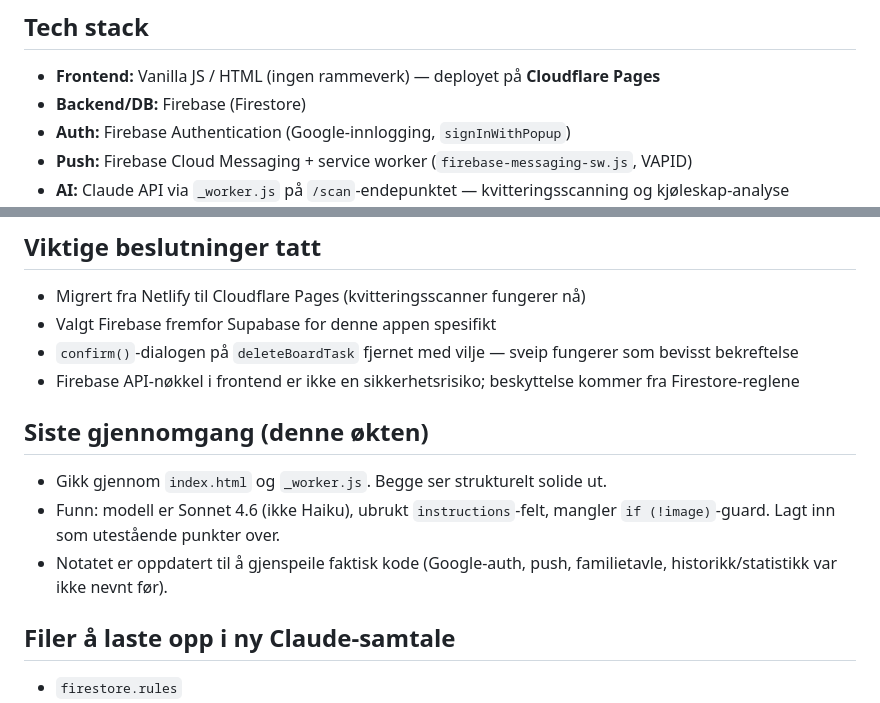
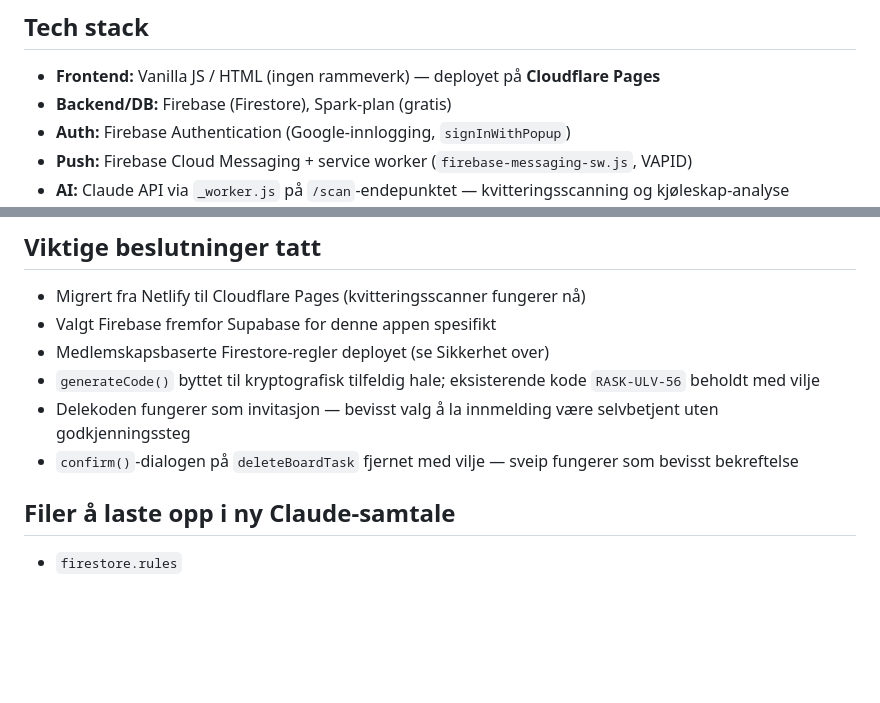
Before and after one commit to thomasmaeland/Handleliste, a Markdown page: AI_KONTEKST.md, 2 parts joined by grey strips. Rendered like a GitHub page; blank space fills up the shorter version.

```diff
--- a/AI_KONTEKST.md
+++ b/AI_KONTEKST.md
@@ -8,7 +8,7 @@ produktdatabase med fuzzy matching.
 
 ## Tech stack
 - **Frontend:** Vanilla JS / HTML (ingen rammeverk) — deployet på **Cloudflare Pages**
-- **Backend/DB:** Firebase (Firestore)
+- **Backend/DB:** Firebase (Firestore), Spark-plan (gratis)
 - **Auth:** Firebase Authentication (Google-innlogging, `signInWithPopup`)
 - **Push:** Firebase Cloud Messaging + service worker (`firebase-messaging-sw.js`, VAPID)
 - **AI:** Claude API via `_worker.js` på `/scan`-endepunktet — kvitteringsscanning og kjøleskap-analyse
@@ -58,13 +70,10 @@ produktdatabase med fuzzy matching.
 ## Viktige beslutninger tatt
 - Migrert fra Netlify til Cloudflare Pages (kvitteringsscanner fungerer nå)
 - Valgt Firebase fremfor Supabase for denne appen spesifikt
+- Medlemskapsbaserte Firestore-regler deployet (se Sikkerhet over)
+- `generateCode()` byttet til kryptografisk tilfeldig hale; eksisterende kode `RASK-ULV-56` beholdt med vilje
+- Delekoden fungerer som invitasjon — bevisst valg å la innmelding være selvbetjent uten godkjenningssteg
 - `confirm()`-dialogen på `deleteBoardTask` fjernet med vilje — sveip fungerer som bevisst bekreftelse
-- Firebase API-nøkkel i frontend er ikke en sikkerhetsrisiko; beskyttelse kommer fra Firestore-reglene
-
-## Siste gjennomgang (denne økten)
-- Gikk gjennom `index.html` og `_worker.js`. Begge ser strukturelt solide ut.
-- Funn: modell er Sonnet 4.6 (ikke Haiku), ubrukt `instructions`-felt, mangler `if (!image)`-guard. Lagt inn som utestående punkter over.
-- Notatet er oppdatert til å gjenspeile faktisk kode (Google-auth, push, familietavle, historikk/statistikk var ikke nevnt før).
 
 ## Filer å laste opp i ny Claude-samtale
 - `firestore.rules`
```
Also changed, not shown: other parts of AI_KONTEKST.md (+18 -6 lines).
